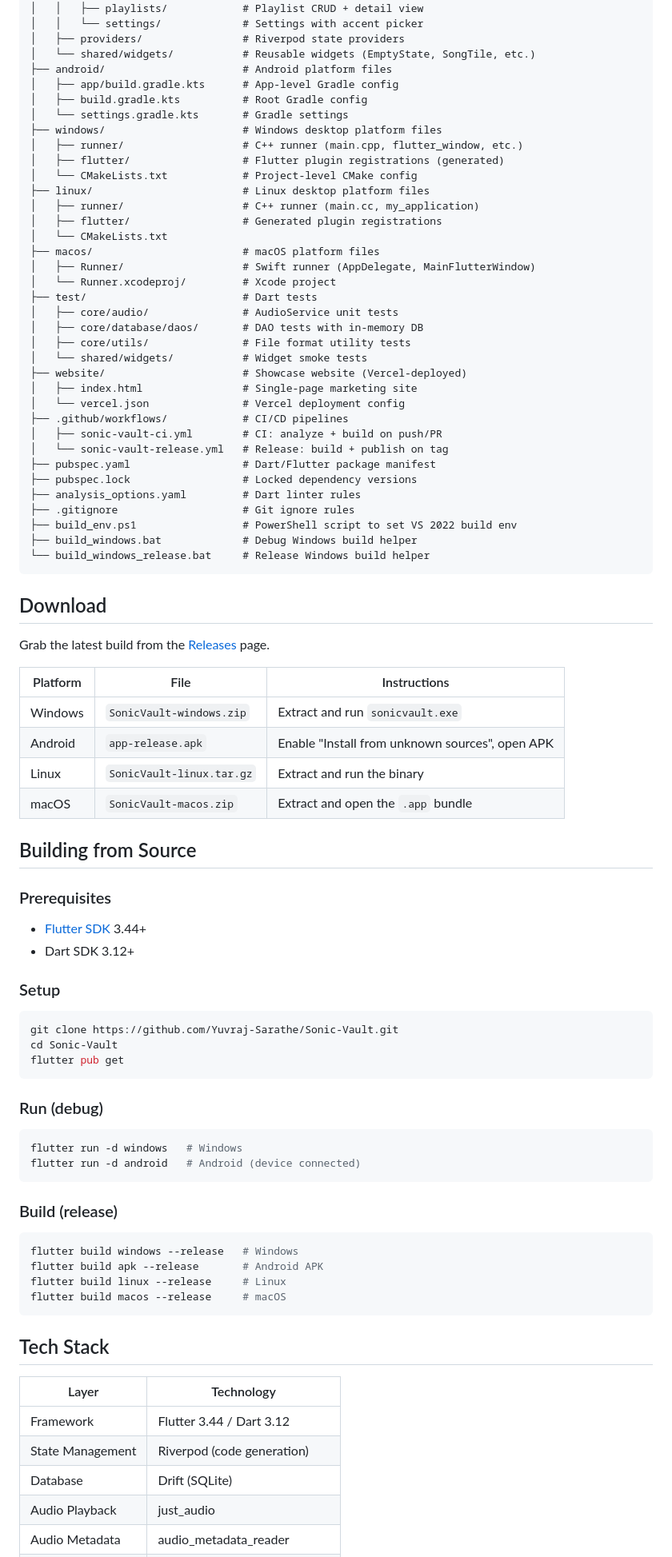
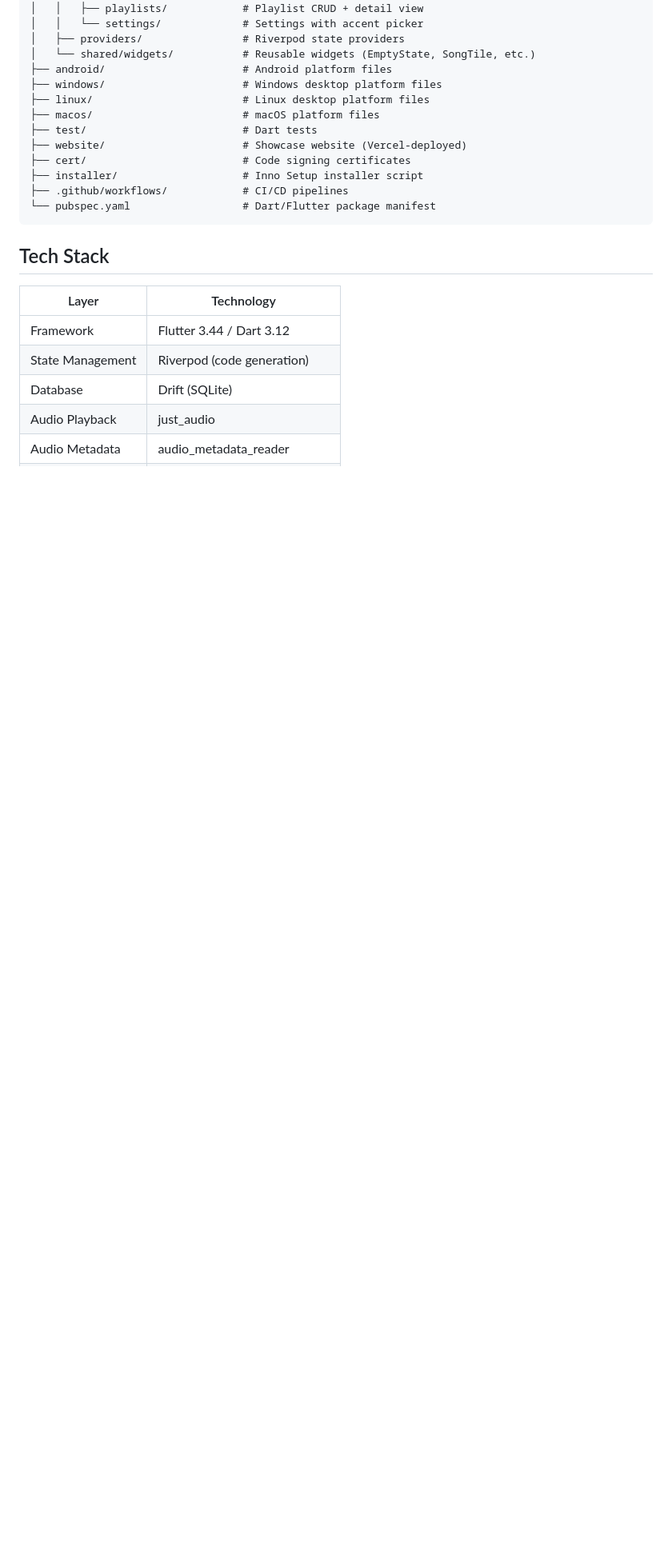
Before and after one commit to Yuvraj-Sarathe/Sonic-Vault, a Markdown page: README.md, the part around one of its changes. Shown at 80% size. Rendered like a GitHub page; blank space fills up the shorter version.

````diff
--- a/README.md
+++ b/README.md
@@ -51,76 +149,15 @@ Sonic Vault/
 │   ├── providers/                # Riverpod state providers
 │   └── shared/widgets/           # Reusable widgets (EmptyState, SongTile, etc.)
 ├── android/                      # Android platform files
-│   ├── app/build.gradle.kts      # App-level Gradle config
-│   ├── build.gradle.kts          # Root Gradle config
-│   └── settings.gradle.kts       # Gradle settings
 ├── windows/                      # Windows desktop platform files
-│   ├── runner/                   # C++ runner (main.cpp, flutter_window, etc.)
-│   ├── flutter/                  # Flutter plugin registrations (generated)
-│   └── CMakeLists.txt            # Project-level CMake config
 ├── linux/                        # Linux desktop platform files
-│   ├── runner/                   # C++ runner (main.cc, my_application)
-│   ├── flutter/                  # Generated plugin registrations
-│   └── CMakeLists.txt
 ├── macos/                        # macOS platform files
-│   ├── Runner/                   # Swift runner (AppDelegate, MainFlutterWindow)
-│   └── Runner.xcodeproj/         # Xcode project
 ├── test/                         # Dart tests
-│   ├── core/audio/               # AudioService unit tests
-│   ├── core/database/daos/       # DAO tests with in-memory DB
-│   ├── core/utils/               # File format utility tests
-│   └── shared/widgets/           # Widget smoke tests
 ├── website/                      # Showcase website (Vercel-deployed)
-│   ├── index.html                # Single-page marketing site
-│   └── vercel.json               # Vercel deployment config
+├── cert/                         # Code signing certificates
+├── installer/                    # Inno Setup installer script
 ├── .github/workflows/            # CI/CD pipelines
-│   ├── sonic-vault-ci.yml        # CI: analyze + build on push/PR
-│   └── sonic-vault-release.yml   # Release: build + publish on tag
-├── pubspec.yaml                  # Dart/Flutter package manifest
-├── pubspec.lock                  # Locked dependency versions
-├── analysis_options.yaml         # Dart linter rules
-├── .gitignore                    # Git ignore rules
-├── build_env.ps1                 # PowerShell script to set VS 2022 build env
-├── build_windows.bat             # Debug Windows build helper
-└── build_windows_release.bat     # Release Windows build helper
-```
-
-## Download
-
-Grab the latest build from the [Releases](https://github.com/Yuvraj-Sarathe/Sonic-Vault/releases) page.
-
-| Platform | File | Instructions |
-|----------|------|-------------|
-| Windows | `SonicVault-windows.zip` | Extract and run `sonicvault.exe` |
-| Android | `app-release.apk` | Enable "Install from unknown sources", open APK |
-| Linux | `SonicVault-linux.tar.gz` | Extract and run the binary |
-| macOS | `SonicVault-macos.zip` | Extract and open the `.app` bundle |
-
-## Building from Source
-
-### Prerequisites
-- [Flutter SDK](https://docs.flutter.dev/get-started/install) 3.44+
-- Dart SDK 3.12+
-
-### Setup
-```bash
-git clone https://github.com/Yuvraj-Sarathe/Sonic-Vault.git
-cd Sonic-Vault
-flutter pub get
-```
-
-### Run (debug)
-```bash
-flutter run -d windows   # Windows
-flutter run -d android   # Android (device connected)
-```
-
-### Build (release)
-```bash
-flutter build windows --release   # Windows
-flutter build apk --release       # Android APK
-flutter build linux --release     # Linux
-flutter build macos --release     # macOS
+└── pubspec.yaml                  # Dart/Flutter package manifest
 ```
 
 ## Tech Stack
````
Also changed, not shown: other parts of README.md (+102 -4 lines).
